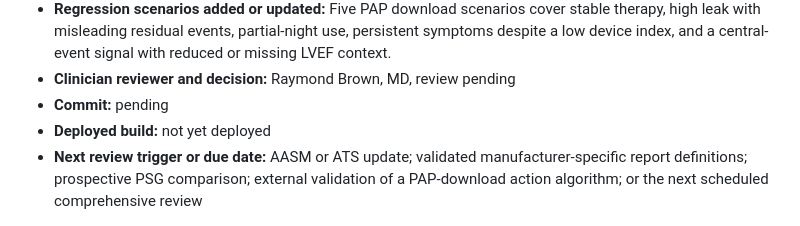
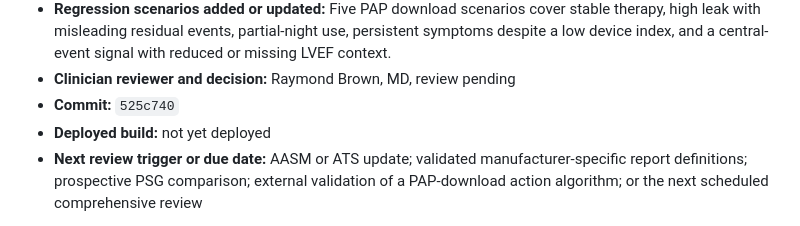
Before and after one commit to stereooooooo/osa-phenotyper, a Markdown page: docs/evidence-review-log.md, the part around the change. Drawn GitHub-style.

Commit message:
docs: record PAP guidance evidence review
Co-Authored-By: OpenAI Codex <codex@openai.com>

```diff
--- a/docs/evidence-review-log.md
+++ b/docs/evidence-review-log.md
@@ -240,7 +240,7 @@ strategy, exclusions, appraisal, clinician decision, commit, and build are recor
   leak with misleading residual events, partial-night use, persistent symptoms despite a low device
   index, and a central-event signal with reduced or missing LVEF context.
 - **Clinician reviewer and decision:** Raymond Brown, MD, review pending
-- **Commit:** pending
+- **Commit:** `525c740`
 - **Deployed build:** not yet deployed
 - **Next review trigger or due date:** AASM or ATS update; validated manufacturer-specific report
   definitions; prospective PSG comparison; external validation of a PAP-download action algorithm;
```
